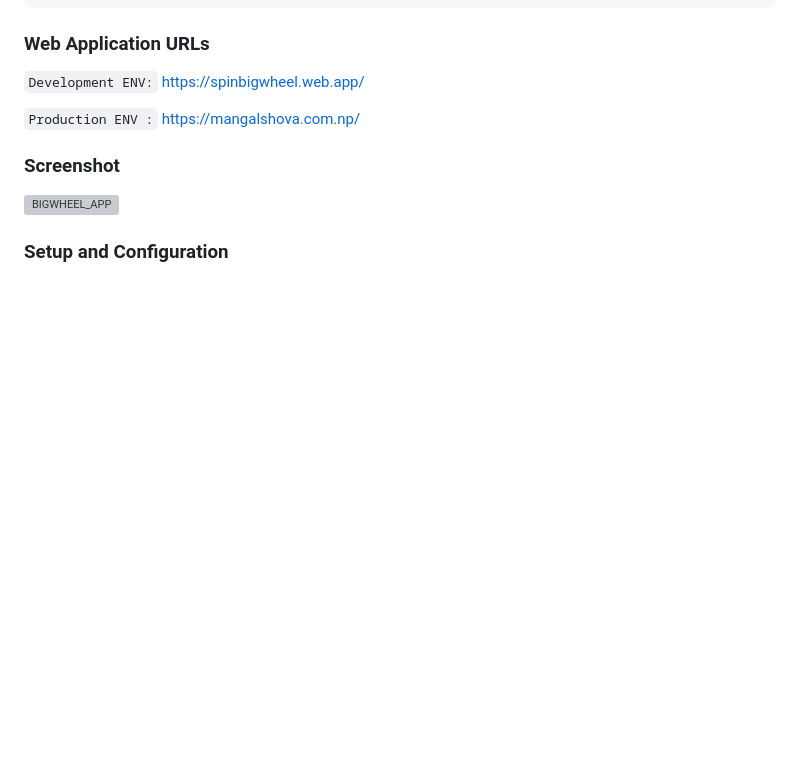
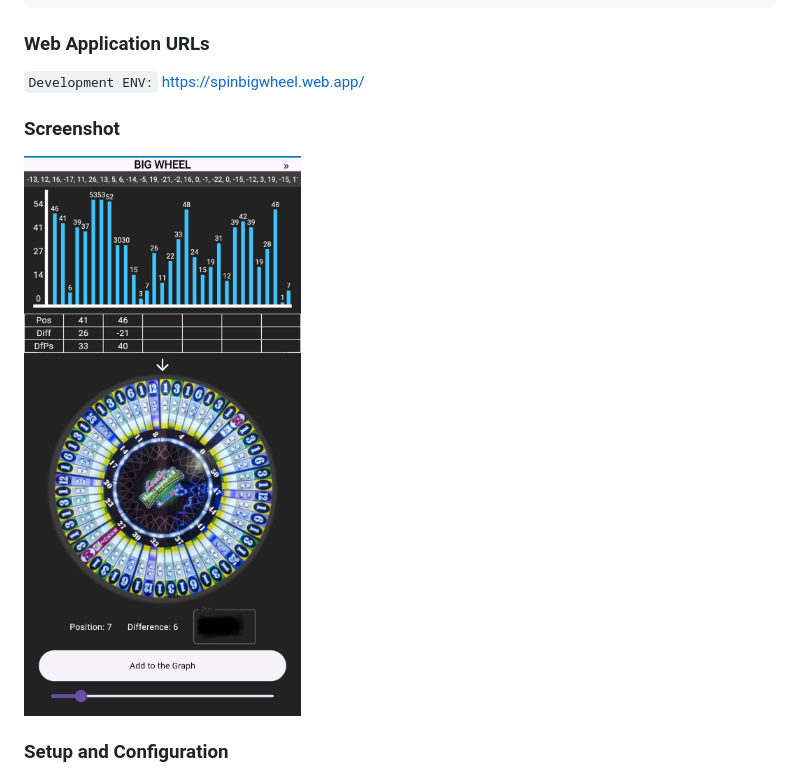
Before and after one commit to jomanozgml/bigwheel, a Markdown page: README.md, the part around the change. Rendered like a GitHub page; pictures changed too: assets/images/big_wheel.jpg (added); blank space fills up the shorter version; grey boxes are pictures that could not be loaded.

Commit message:
New Screenshot and minor change to readme

```diff
--- a/README.md
+++ b/README.md
@@ -12,10 +12,8 @@ VERSION CONTROL: GitHub with CI/CD Implementation
 ### Web Application URLs
 `Development ENV:` https://spinbigwheel.web.app/
 
-`Production ENV :` https://mangalshova.com.np/
-
 ### Screenshot
-![BIGWHEEL_APP](/assets/images/bigwheel_app.webp)
+![BIGWHEEL_APP](/assets/images/big_wheel.jpg)
 
 ### Setup and Configuration
 1. Clone the GitHub repository: https://github.com/jomanozgml/bigwheel
```
